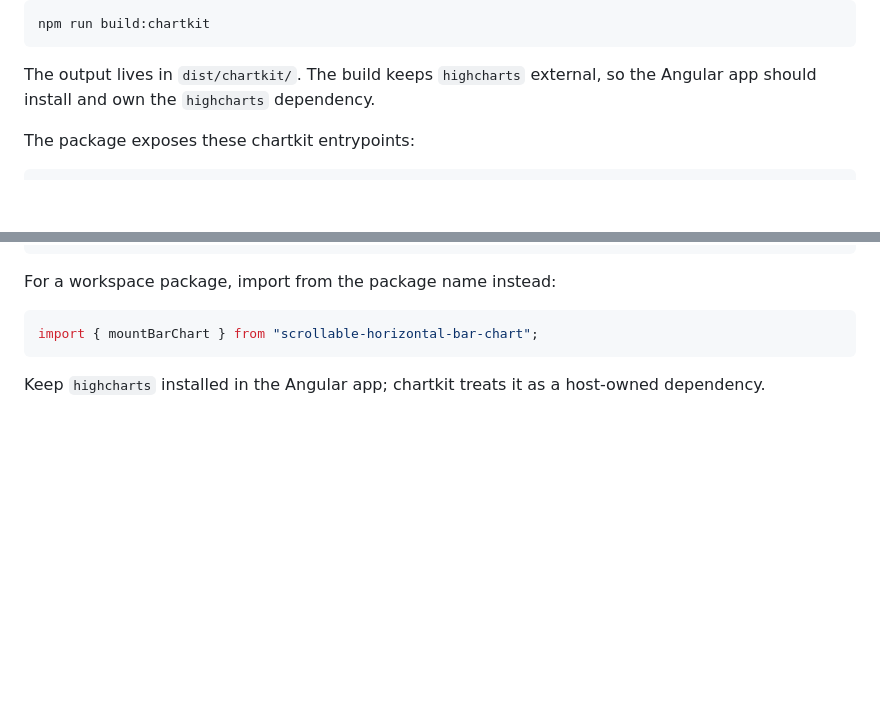
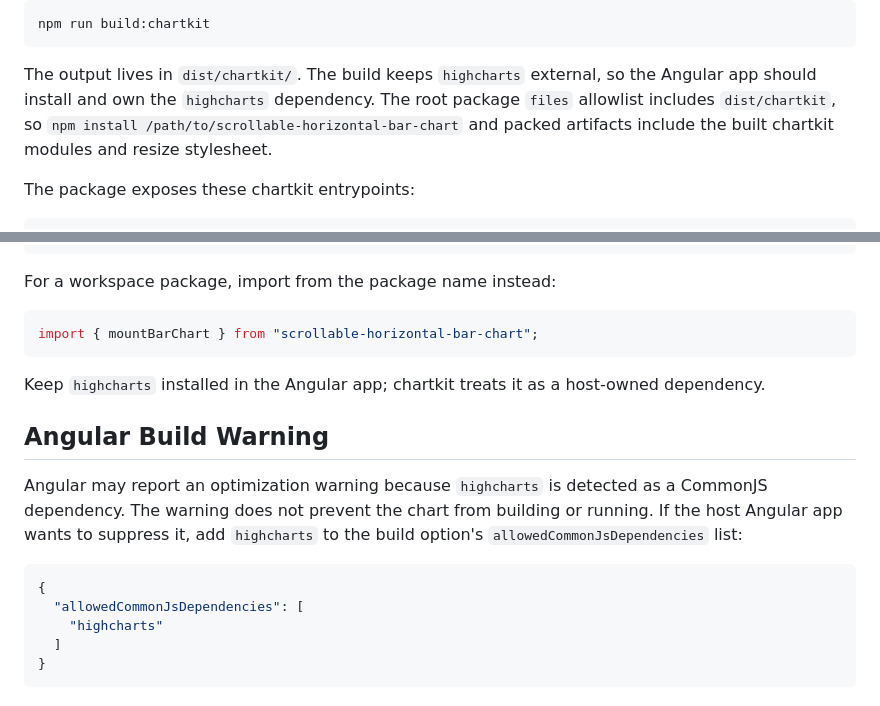
Before and after one commit to dwachenschwanz/scrollable-horizontal-bar-chart, a Markdown page: docs/angular-integration.md, 2 parts joined by grey strips. GitHub-like rendering; blank space fills up the shorter version.

Commit message:
Update Angular packaging documentation

````diff
--- a/docs/angular-integration.md
+++ b/docs/angular-integration.md
@@ -12,6 +12,7 @@ npm run build:chartkit
 ```
 
 The output lives in `dist/chartkit/`. The build keeps `highcharts` external, so the Angular app should install and own the `highcharts` dependency.
+The root package `files` allowlist includes `dist/chartkit`, so `npm install /path/to/scrollable-horizontal-bar-chart` and packed artifacts include the built chartkit modules and resize stylesheet.
 
 The package exposes these chartkit entrypoints:
 
@@ -457,3 +458,15 @@ import { mountBarChart } from "scrollable-horizontal-bar-chart";
 ```
 
 Keep `highcharts` installed in the Angular app; chartkit treats it as a host-owned dependency.
+
+## Angular Build Warning
+
+Angular may report an optimization warning because `highcharts` is detected as a CommonJS dependency. The warning does not prevent the chart from building or running. If the host Angular app wants to suppress it, add `highcharts` to the build option's `allowedCommonJsDependencies` list:
+
+```json
+{
+  "allowedCommonJsDependencies": [
+    "highcharts"
+  ]
+}
+```
````
Also changed, not shown: README.md (+2 -0 lines).
